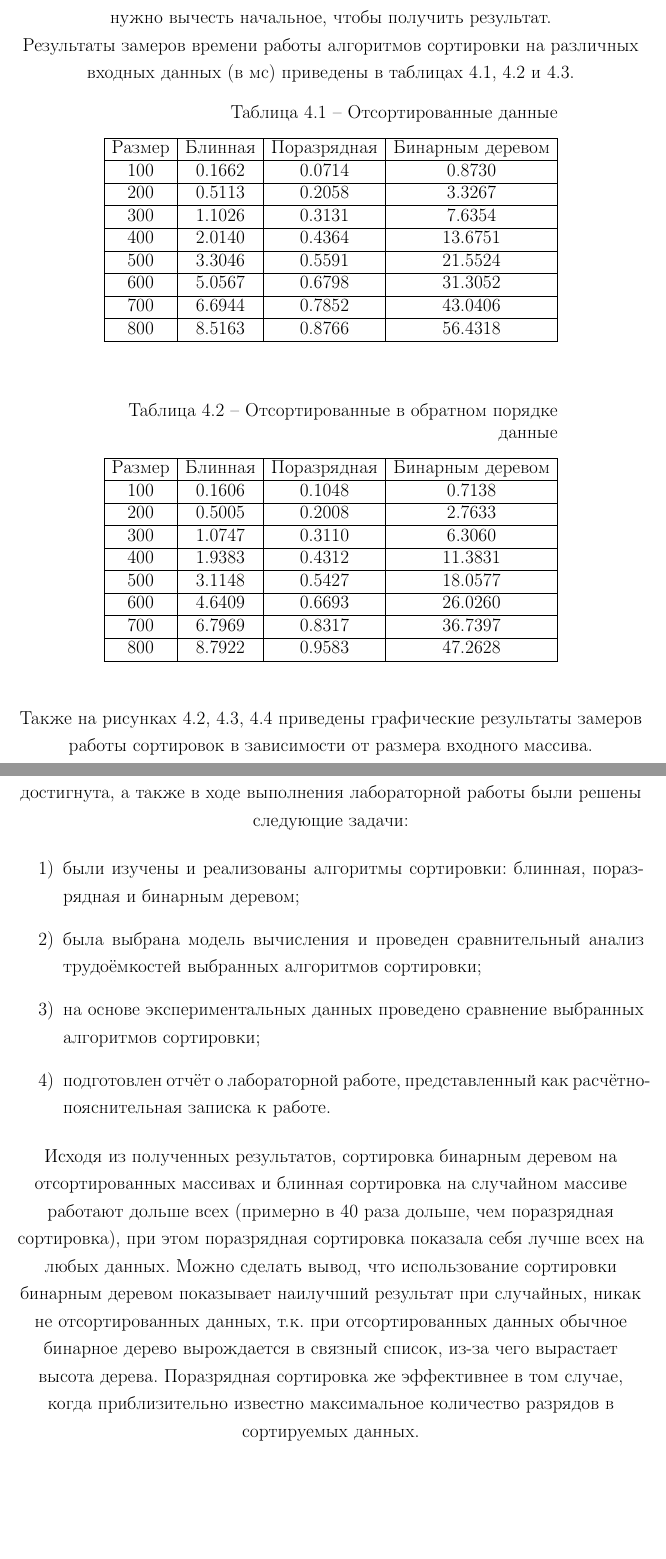
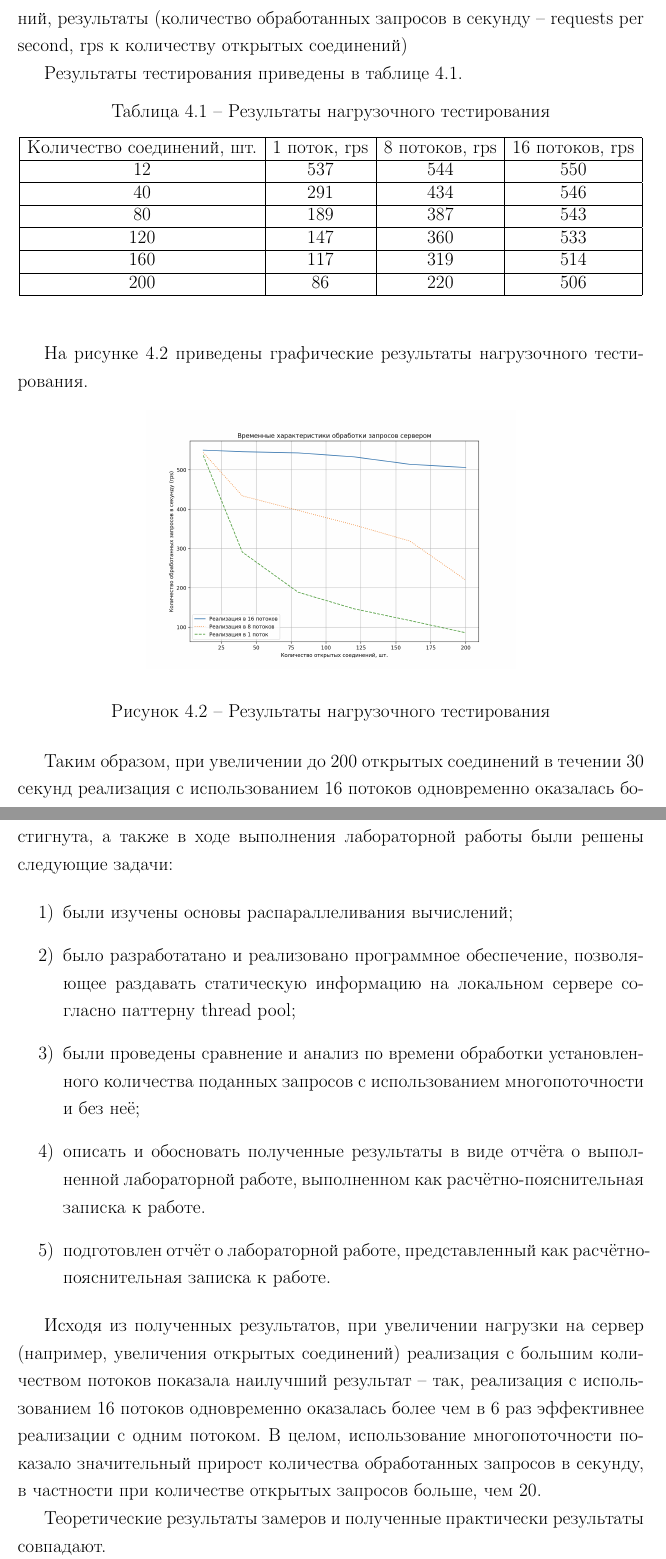
Before and after one commit to kalashkovpaul/bmstu-aa, a LaTeX document (lab04/docs/report.tex, which reads lab04/docs/conclusion.tex, lab04/docs/research.tex, lab04/docs/settings.tex): two parts of pages 18 and 22 of 22 before the commit and two parts of pages 17 and 19 of 19 after it, joined at a grey line, cut at the place of the change, the shorter picture padded with empty space. Compiled offline with pdfLaTeX.

Commit message:
Lab04 is done

```diff
--- a/lab04/docs/conclusion.tex
+++ b/lab04/docs/conclusion.tex
@@ -4,10 +4,15 @@
 Цель, которая была поставлена в начале лабораторной работы была достигнута, а также в ходе выполнения лабораторной работы были решены следующие задачи:
 
 \begin{enumerate}[label=\arabic*)]
-	\item были изучены и реализованы алгоритмы сортировки: блинная, поразрядная и бинарным деревом;
-	\item была выбрана модель вычисления и проведен сравнительный анализ трудоёмкостей выбранных алгоритмов сортировки;
-    \item на основе экспериментальных данных проведено сравнение выбранных алгоритмов сортировки;
+	\item были изучены основы распараллеливания вычислений;
+	\item было разработатано и реализовано программное обеспечение, позволяющее раздавать статическую информацию на локальном сервере согласно паттерну thread pool;
+	\item были проведены сравнение и анализ по времени обработки установленного количества поданных запросов с использованием многопоточности и без неё;
+	\item описать и обосновать полученные результаты в виде отчёта о выполненной лабораторной работе, выполненном как расчётно-пояснительная записка к работе.
 	\item подготовлен отчёт о лабораторной работе, представленный как расчётно-пояснительная записка к работе.
 \end{enumerate}
 
-Исходя из полученных результатов, сортировка бинарным деревом на отсортированных массивах и блинная сортировка на случайном массиве работают дольше всех (примерно в 40 раза дольше, чем поразрядная сортировка), при этом поразрядная сортировка показала себя лучше всех на любых данных. Можно сделать вывод, что использование сортировки бинарным деревом показывает наилучший результат при случайных, никак не отсортированных данных, т.к. при отсортированных данных обычное бинарное дерево вырождается в связный список, из-за чего вырастает высота дерева. Поразрядная сортировка же эффективнее в том случае, когда приблизительно известно максимальное количество разрядов в сортируемых данных.
+Исходя из полученных результатов, при увеличении нагрузки на сервер (например, увеличения открытых соединений) реализация с большим количеством потоков показала наилучший результат -- так, реализация с использованием 16 потоков одновременно оказалась более чем в 6 раз эффективнее реализации с одним потоком.
+В целом, использование многопоточности показало значительный прирост количества обработанных запросов в секунду, в частности при количестве открытых запросов больше, чем 20.
+
+
+Теоретические результаты замеров и полученные практически результаты совпадают.
--- a/lab04/docs/research.tex
+++ b/lab04/docs/research.tex
@@ -23,71 +23,43 @@
 
 \section{Время выполнения алгоритмов}
 
-Как было сказано выше, используется функция замера процессорного времени process\_time(...) из библиотеки time на Python. Функция возвращает пользовательское процессорное временя типа float.
+Для проведения нагрузочного тестирования и замера времени обработки запросов используется утилита wrk.
+Нагрузочное тестирование будет производиться в течение 30 секунд с 12 потоков и с указанным числом соединений, результаты (количество обработанных запросов в секунду -- requests per second, rps к количеству открытых соединений)
 
-Использовать функцию приходится дважды, затем из конечного времени нужно вычесть начальное, чтобы получить результат.
-
-Результаты замеров времени работы алгоритмов сортировки на различных входных данных (в мс) приведены в таблицах \ref{tbl:best}, \ref{tbl:worth} и \ref{tbl:random}.
-
+Результаты тестирования приведены в таблице \ref{tbl:rps}.
 \begin{table}[h]
 	\begin{center}
 		\begin{threeparttable}
-		\captionsetup{justification=raggedleft,singlelinecheck=off}
-		\caption{Отсортированные данные}
-		\label{tbl:best}
+		\caption{Результаты нагрузочного тестирования}
+		\label{tbl:rps}
 		\begin{tabular}{|c|c|c|c|}
 			\hline
-			Размер & Блинная &  Поразрядная &  Бинарным деревом \\
+			Количество соединений, шт.& 1 поток, rps&  8 потоков, rps &  16 потоков, rps \\
 			\hline
-			100 & 0.1662 & 0.0714 & 0.8730 \\
+			12 & 537 & 544 & 550 \\
 			\hline
-			200 & 0.5113 & 0.2058 & 3.3267 \\
+			40 & 291 & 434 & 546 \\
 			\hline
-			300 & 1.1026 & 0.3131 & 7.6354 \\
+			80 & 189 & 387 & 543 \\
 			\hline
-			400 & 2.0140 & 0.4364 & 13.6751 \\
+			120 & 147 & 360 & 533 \\
 			\hline
-			500 & 3.3046 & 0.5591 & 21.5524 \\
+			160 & 117 & 319 & 514 \\
 			\hline
-			600 & 5.0567 & 0.6798 & 31.3052 \\
-			\hline
-			700 & 6.6944 & 0.7852 & 43.0406 \\
-			\hline
-			800 & 8.5163 & 0.8766 & 56.4318 \\
+			200 & 86 & 220 & 506 \\
 			\hline
 		\end{tabular}
 		\end{threeparttable}
     \end{center}
 \end{table}
 
+На рисунке \ref{img:graph_rps} приведены графические результаты нагрузочного тестирования.
 
-\begin{table}[h]
+\begin{figure}[h]
 	\begin{center}
-		\begin{threeparttable}
-		\captionsetup{justification=raggedleft,singlelinecheck=off}
-		\caption{Отсортированные в обратном порядке данные}
-		\label{tbl:worth}
-		\begin{tabular}{|c|c|c|c|}
-			\hline
-			Размер & Блинная &  Поразрядная &  Бинарным деревом \\
-			\hline
-			100 & 0.1606 & 0.1048 & 0.7138 \\
-			\hline
-			200 & 0.5005 & 0.2008 & 2.7633 \\
-			\hline
-			300 & 1.0747 & 0.3110 & 6.3060 \\
-			\hline
-			400 & 1.9383 & 0.4312 & 11.3831 \\
-			\hline
-			500 & 3.1148 & 0.5427 & 18.0577 \\
-			\hline
-			600 & 4.6409 & 0.6693 & 26.0260 \\
-			\hline
-			700 & 6.7969 & 0.8317 & 36.7397 \\
-			\hline
-			800 & 8.7922 & 0.9583 & 47.2628 \\
-			\hline
-		\end{tabular}
-		\end{threeparttable}
-    \end{center}
-\end{table}
+		\includegraphics[width=100mm]{graph_rps}
+	\end{center}
+	\caption{Результаты нагрузочного тестирования}
+	\label{img:graph_rps}
+\end{figure}
+Таким образом, при увеличении до 200 открытых соединений в течении 30 секунд реализация с использованием 16 потоков одновременно оказалась более чем в 6 раз эффективнее реализации с одним потоком, а с использованием 8 потоков - почти в 3 раза.
@@ -125,4 +71,0 @@
-\end{table}
-
-
-Также на рисунках \ref{img:graph_sorted}, \ref{img:graph_sorted_back}, \ref{img:graph_random} приведены графические результаты замеров работы сортировок в зависимости от размера входного массива.
--- a/lab04/docs/settings.tex
+++ b/lab04/docs/settings.tex
@@ -16,7 +16,8 @@
 % \captionsetup[table]{justification=raggedleft,singlelinecheck=off}
 
 \usepackage{amsmath}
-
+\usepackage{graphicx}
+\graphicspath{ {./img/} }
 \usepackage{geometry}
 \geometry{left=30mm}
 \geometry{right=10mm}
```
Also changed, not shown: lab04/docs/implement.tex (+22 -8 lines), lab04/docs/lib.bib (+0 -5 lines), lab04/docs/img/example.png, lab04/docs/img/graph_rps.png (added), lab04/docs/report.pdf, lab04/server/makefile, lab04/docs/research.tex (45 more changed lines), 3 other files.
